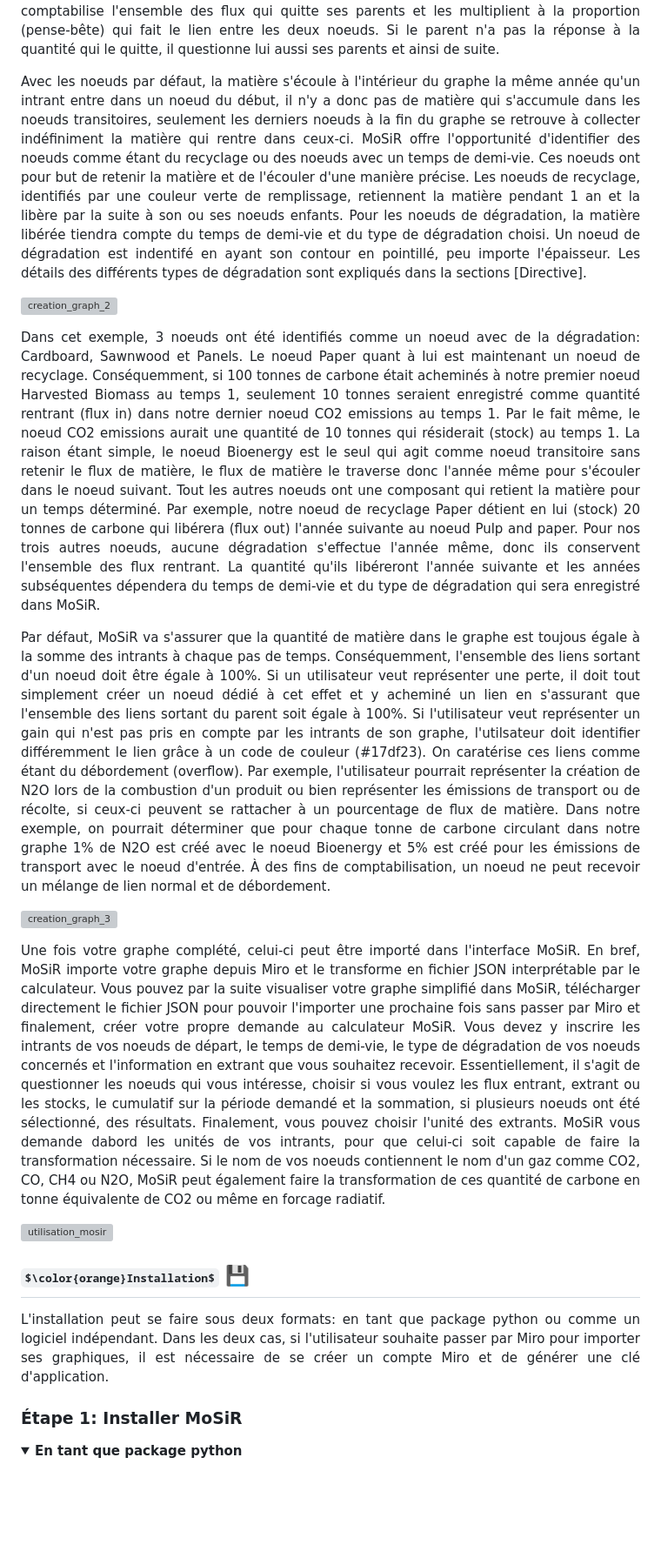
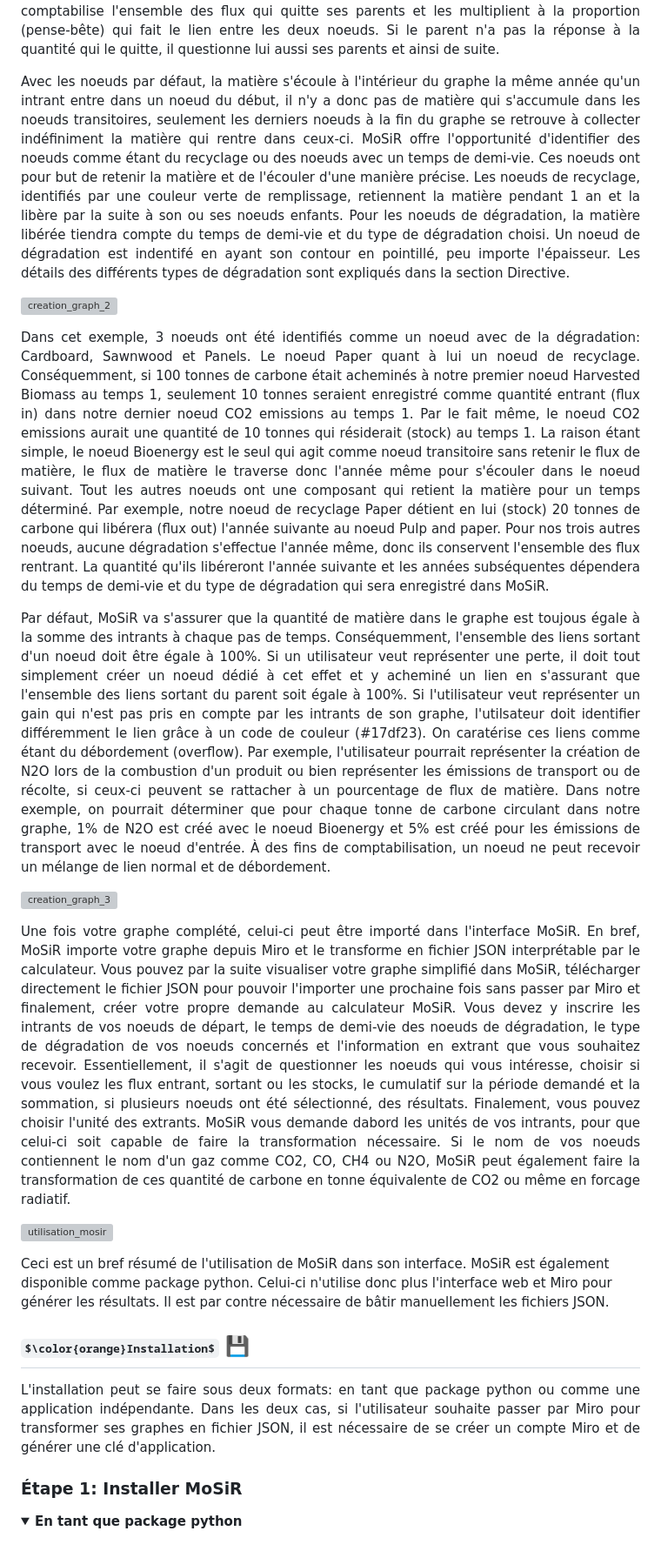
Before and after one commit to Bureau-du-Forestier-en-chef/MoSiR, a Markdown page: README.md, the part around the change printed below. Shown: that part at 87% size. GitHub-like rendering; folded sections open; some formulas as TeX source; blank space fills up the shorter version; grey boxes are pictures that could not be loaded.

```diff
--- a/README.md
+++ b/README.md
@@ -70,31 +70,33 @@ Les noeuds sont utilisés comme fourche où la matière peut divergée selon dif
 </p>
 
 <p align = "justify">
-Avec les noeuds par défaut, la matière s'écoule à l'intérieur du graphe la même année qu'un intrant entre dans un noeud du début, il n'y a donc pas de matière qui s'accumule dans les noeuds transitoires, seulement les derniers noeuds à la fin du graphe se retrouve à collecter indéfiniment la matière qui rentre dans ceux-ci. MoSiR offre l'opportunité d'identifier des noeuds comme étant du recyclage ou des noeuds avec un temps de demi-vie. Ces noeuds ont pour but de retenir la matière et de l'écouler d'une manière précise. Les noeuds de recyclage, identifiés par une couleur verte de remplissage, retiennent la matière pendant 1 an et la libère par la suite à son ou ses noeuds enfants. Pour les noeuds de dégradation, la matière libérée tiendra compte du temps de demi-vie et du type de dégradation choisi. Un noeud de dégradation est indentifé en ayant son contour en pointillé, peu importe l'épaisseur. Les détails des différents types de dégradation sont expliqués dans la sections [Directive].
+Avec les noeuds par défaut, la matière s'écoule à l'intérieur du graphe la même année qu'un intrant entre dans un noeud du début, il n'y a donc pas de matière qui s'accumule dans les noeuds transitoires, seulement les derniers noeuds à la fin du graphe se retrouve à collecter indéfiniment la matière qui rentre dans ceux-ci. MoSiR offre l'opportunité d'identifier des noeuds comme étant du recyclage ou des noeuds avec un temps de demi-vie. Ces noeuds ont pour but de retenir la matière et de l'écouler d'une manière précise. Les noeuds de recyclage, identifiés par une couleur verte de remplissage, retiennent la matière pendant 1 an et la libère par la suite à son ou ses noeuds enfants. Pour les noeuds de dégradation, la matière libérée tiendra compte du temps de demi-vie et du type de dégradation choisi. Un noeud de dégradation est indentifé en ayant son contour en pointillé, peu importe l'épaisseur. Les détails des différents types de dégradation sont expliqués dans la section Directive.
 </p>
 
 ![creation_graph_2](https://github.com/Landry-G/MoSiR_images/blob/main/creation_graph_2.gif)
 
 <p align = "justify">
-Dans cet exemple, 3 noeuds ont été identifiés comme un noeud avec de la dégradation: Cardboard, Sawnwood et Panels. Le noeud Paper quant à lui est maintenant un noeud de recyclage. Conséquemment, si 100 tonnes de carbone était acheminés à notre premier noeud Harvested Biomass au temps 1, seulement 10 tonnes seraient enregistré comme quantité rentrant (flux in) dans notre dernier noeud CO2 emissions au temps 1. Par le fait même, le noeud CO2 emissions aurait une quantité de 10 tonnes qui résiderait (stock) au temps 1. La raison étant simple, le noeud Bioenergy est le seul qui agit comme noeud transitoire sans retenir le flux de matière, le flux de matière le traverse donc l'année même pour s'écouler dans le noeud suivant. Tout les autres noeuds ont une composant qui retient la matière pour un temps déterminé. Par exemple, notre noeud de recyclage Paper détient en lui (stock) 20 tonnes de carbone qui libérera (flux out) l'année suivante au noeud Pulp and paper. Pour nos trois autres noeuds, aucune dégradation s'effectue l'année même, donc ils conservent l'ensemble des flux rentrant. La quantité qu'ils libéreront l'année suivante et les années subséquentes dépendera du temps de demi-vie et du type de dégradation qui sera enregistré dans MoSiR.
+Dans cet exemple, 3 noeuds ont été identifiés comme un noeud avec de la dégradation: Cardboard, Sawnwood et Panels. Le noeud Paper quant à lui un noeud de recyclage. Conséquemment, si 100 tonnes de carbone était acheminés à notre premier noeud Harvested Biomass au temps 1, seulement 10 tonnes seraient enregistré comme quantité entrant (flux in) dans notre dernier noeud CO2 emissions au temps 1. Par le fait même, le noeud CO2 emissions aurait une quantité de 10 tonnes qui résiderait (stock) au temps 1. La raison étant simple, le noeud Bioenergy est le seul qui agit comme noeud transitoire sans retenir le flux de matière, le flux de matière le traverse donc l'année même pour s'écouler dans le noeud suivant. Tout les autres noeuds ont une composant qui retient la matière pour un temps déterminé. Par exemple, notre noeud de recyclage Paper détient en lui (stock) 20 tonnes de carbone qui libérera (flux out) l'année suivante au noeud Pulp and paper. Pour nos trois autres noeuds, aucune dégradation s'effectue l'année même, donc ils conservent l'ensemble des flux rentrant. La quantité qu'ils libéreront l'année suivante et les années subséquentes dépendera du temps de demi-vie et du type de dégradation qui sera enregistré dans MoSiR.
 </p>
 
 <p align = "justify">
-Par défaut, MoSiR va s'assurer que la quantité de matière dans le graphe est toujous égale à la somme des intrants à chaque pas de temps. Conséquemment, l'ensemble des liens sortant d'un noeud doit être égale à 100%. Si un utilisateur veut représenter une perte, il doit tout simplement créer un noeud dédié à cet effet et y acheminé un lien en s'assurant que l'ensemble des liens sortant du parent soit égale à 100%. Si l'utilisateur veut représenter un gain qui n'est pas pris en compte par les intrants de son graphe, l'utilsateur doit identifier différemment le lien grâce à un code de couleur (#17df23). On caratérise ces liens comme étant du débordement (overflow). Par exemple, l'utilisateur pourrait représenter la création de N2O lors de la combustion d'un produit ou bien représenter les émissions de transport ou de récolte, si ceux-ci peuvent se rattacher à un pourcentage de flux de matière. Dans notre exemple, on pourrait déterminer que pour chaque tonne de carbone circulant dans notre graphe 1% de N2O est créé avec le noeud Bioenergy et 5% est créé pour les émissions de transport avec le noeud d'entrée. À des fins de comptabilisation, un noeud ne peut recevoir un mélange de lien normal et de débordement.
+Par défaut, MoSiR va s'assurer que la quantité de matière dans le graphe est toujous égale à la somme des intrants à chaque pas de temps. Conséquemment, l'ensemble des liens sortant d'un noeud doit être égale à 100%. Si un utilisateur veut représenter une perte, il doit tout simplement créer un noeud dédié à cet effet et y acheminé un lien en s'assurant que l'ensemble des liens sortant du parent soit égale à 100%. Si l'utilisateur veut représenter un gain qui n'est pas pris en compte par les intrants de son graphe, l'utilsateur doit identifier différemment le lien grâce à un code de couleur (#17df23). On caratérise ces liens comme étant du débordement (overflow). Par exemple, l'utilisateur pourrait représenter la création de N2O lors de la combustion d'un produit ou bien représenter les émissions de transport ou de récolte, si ceux-ci peuvent se rattacher à un pourcentage de flux de matière. Dans notre exemple, on pourrait déterminer que pour chaque tonne de carbone circulant dans notre graphe, 1% de N2O est créé avec le noeud Bioenergy et 5% est créé pour les émissions de transport avec le noeud d'entrée. À des fins de comptabilisation, un noeud ne peut recevoir un mélange de lien normal et de débordement.
 </p>
 
 ![creation_graph_3](https://github.com/Landry-G/MoSiR_images/blob/main/creation_graph_3.gif)
 
 <p align = "justify">
-Une fois votre graphe complété, celui-ci peut être importé dans l'interface MoSiR. En bref, MoSiR importe votre graphe depuis Miro et le transforme en fichier JSON interprétable par le calculateur. Vous pouvez par la suite visualiser votre graphe simplifié dans MoSiR, télécharger directement le fichier JSON pour pouvoir l'importer une prochaine fois sans passer par Miro et finalement, créer votre propre demande au calculateur MoSiR. Vous devez y inscrire les intrants de vos noeuds de départ, le temps de demi-vie, le type de dégradation de vos noeuds concernés et l'information en extrant que vous souhaitez recevoir. Essentiellement, il s'agit de questionner les noeuds qui vous intéresse, choisir si vous voulez les flux entrant, extrant ou les stocks, le cumulatif sur la période demandé et la sommation, si plusieurs noeuds ont été sélectionné, des résultats. Finalement, vous pouvez choisir l'unité des extrants. MoSiR vous demande dabord les unités de vos intrants, pour que celui-ci soit capable de faire la transformation nécessaire. Si le nom de vos noeuds contiennent le nom d'un gaz comme CO2, CO, CH4 ou N2O, MoSiR peut également faire la transformation de ces quantité de carbone en tonne équivalente de CO2 ou même en forcage radiatif.
+Une fois votre graphe complété, celui-ci peut être importé dans l'interface MoSiR. En bref, MoSiR importe votre graphe depuis Miro et le transforme en fichier JSON interprétable par le calculateur. Vous pouvez par la suite visualiser votre graphe simplifié dans MoSiR, télécharger directement le fichier JSON pour pouvoir l'importer une prochaine fois sans passer par Miro et finalement, créer votre propre demande au calculateur MoSiR. Vous devez y inscrire les intrants de vos noeuds de départ, le temps de demi-vie des noeuds de dégradation, le type de dégradation de vos noeuds concernés et l'information en extrant que vous souhaitez recevoir. Essentiellement, il s'agit de questionner les noeuds qui vous intéresse, choisir si vous voulez les flux entrant, sortant ou les stocks, le cumulatif sur la période demandé et la sommation, si plusieurs noeuds ont été sélectionné, des résultats. Finalement, vous pouvez choisir l'unité des extrants. MoSiR vous demande dabord les unités de vos intrants, pour que celui-ci soit capable de faire la transformation nécessaire. Si le nom de vos noeuds contiennent le nom d'un gaz comme CO2, CO, CH4 ou N2O, MoSiR peut également faire la transformation de ces quantité de carbone en tonne équivalente de CO2 ou même en forcage radiatif.
 </p>
 
 ![utilisation_mosir](https://github.com/Landry-G/MoSiR_images/blob/main/utilisation_mosir.gif)
+
+Ceci est un bref résumé de l'utilisation de MoSiR dans son interface. MoSiR est également disponible comme package python. Celui-ci n'utilise donc plus l'interface web et Miro pour générer les résultats. Il est par contre nécessaire de bâtir manuellement les fichiers JSON.
 </details>
 
 ## $\color{orange}Installation$ :floppy_disk:
 <p align="justify">
-  L'installation peut se faire sous deux formats: en tant que package python ou comme un logiciel indépendant. Dans les deux cas, si l'utilisateur souhaite passer par Miro pour importer ses graphiques, il est nécessaire de se créer un compte Miro et de générer une clé d'application.
+  L'installation peut se faire sous deux formats: en tant que package python ou comme une application indépendante. Dans les deux cas, si l'utilisateur souhaite passer par Miro pour transformer ses graphes en fichier JSON, il est nécessaire de se créer un compte Miro et de générer une clé d'application.
 </p>
 
 ### <b>Étape 1</b>: Installer MoSiR
```
Also changed, not shown: other parts of README.md (+9 -22 lines).
